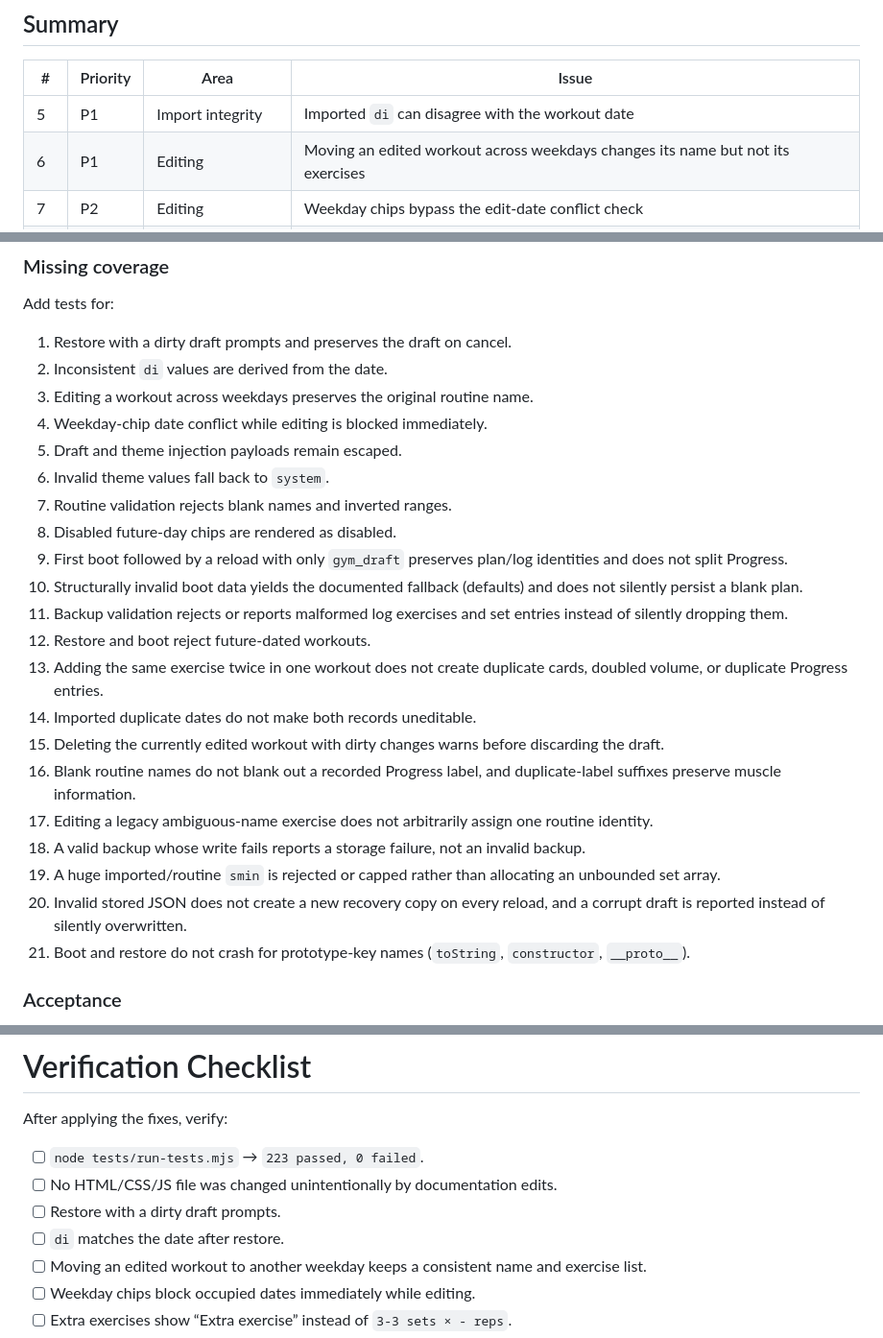
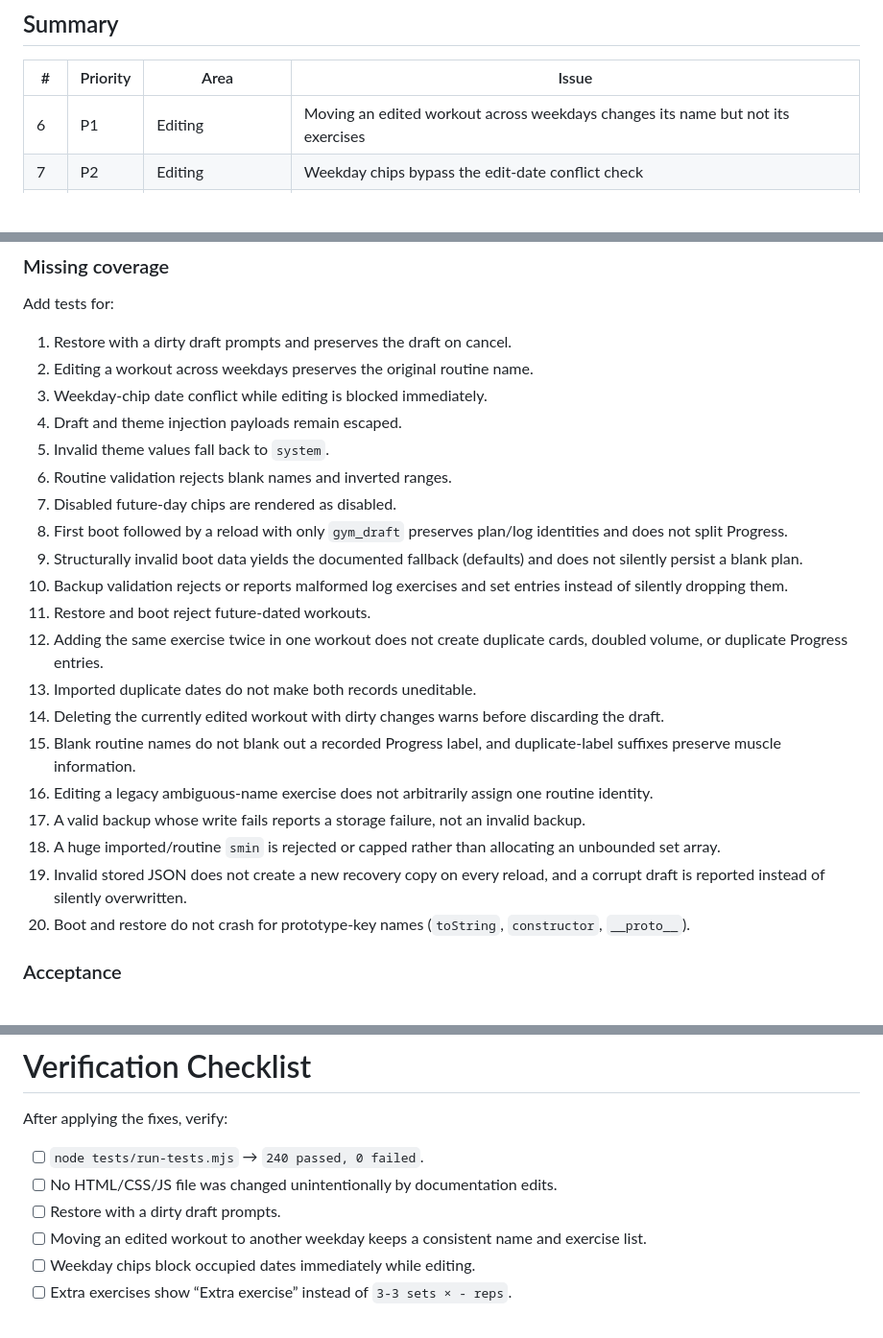
Before and after one commit to KrishKumar-DS/vibe-coding-projects, a Markdown page: web_apps/5_gym_progression_tracker/bugs.md, 3 parts joined by grey strips. Shown at 96% size. Rendered like a GitHub page; blank space fills up the shorter version.

Commit message:
docs: update weekday notes and remove fixed bug

```diff
--- a/web_apps/5_gym_progression_tracker/bugs.md
+++ b/web_apps/5_gym_progression_tracker/bugs.md
@@ -15,7 +15,6 @@
 
 | # | Priority | Area | Issue |
 |---|----------|------|-------|
-| 5 | P1 | Import integrity | Imported `di` can disagree with the workout date |
 | 6 | P1 | Editing | Moving an edited workout across weekdays changes its name but not its exercises |
 | 7 | P2 | Editing | Weekday chips bypass the edit-date conflict check |
 | 8 | P2 | UI | Added exercises display a malformed target range |
@@ -578,26 +539,25 @@ Or use `Map` consistently.
 Add tests for:
 
 1. Restore with a dirty draft prompts and preserves the draft on cancel.
-2. Inconsistent `di` values are derived from the date.
-3. Editing a workout across weekdays preserves the original routine name.
-4. Weekday-chip date conflict while editing is blocked immediately.
-5. Draft and theme injection payloads remain escaped.
-6. Invalid theme values fall back to `system`.
-7. Routine validation rejects blank names and inverted ranges.
-8. Disabled future-day chips are rendered as disabled.
-9. First boot followed by a reload with only `gym_draft` preserves plan/log identities and does not split Progress.
-10. Structurally invalid boot data yields the documented fallback (defaults) and does not silently persist a blank plan.
-11. Backup validation rejects or reports malformed log exercises and set entries instead of silently dropping them.
-12. Restore and boot reject future-dated workouts.
-13. Adding the same exercise twice in one workout does not create duplicate cards, doubled volume, or duplicate Progress entries.
-14. Imported duplicate dates do not make both records uneditable.
-15. Deleting the currently edited workout with dirty changes warns before discarding the draft.
-16. Blank routine names do not blank out a recorded Progress label, and duplicate-label suffixes preserve muscle information.
-17. Editing a legacy ambiguous-name exercise does not arbitrarily assign one routine identity.
-18. A valid backup whose write fails reports a storage failure, not an invalid backup.
-19. A huge imported/routine `smin` is rejected or capped rather than allocating an unbounded set array.
-20. Invalid stored JSON does not create a new recovery copy on every reload, and a corrupt draft is reported instead of silently overwritten.
-21. Boot and restore do not crash for prototype-key names (`toString`, `constructor`, `__proto__`).
+2. Editing a workout across weekdays preserves the original routine name.
+3. Weekday-chip date conflict while editing is blocked immediately.
+4. Draft and theme injection payloads remain escaped.
+5. Invalid theme values fall back to `system`.
+6. Routine validation rejects blank names and inverted ranges.
+7. Disabled future-day chips are rendered as disabled.
+8. First boot followed by a reload with only `gym_draft` preserves plan/log identities and does not split Progress.
+9. Structurally invalid boot data yields the documented fallback (defaults) and does not silently persist a blank plan.
+10. Backup validation rejects or reports malformed log exercises and set entries instead of silently dropping them.
+11. Restore and boot reject future-dated workouts.
+12. Adding the same exercise twice in one workout does not create duplicate cards, doubled volume, or duplicate Progress entries.
+13. Imported duplicate dates do not make both records uneditable.
+14. Deleting the currently edited workout with dirty changes warns before discarding the draft.
+15. Blank routine names do not blank out a recorded Progress label, and duplicate-label suffixes preserve muscle information.
+16. Editing a legacy ambiguous-name exercise does not arbitrarily assign one routine identity.
+17. A valid backup whose write fails reports a storage failure, not an invalid backup.
+18. A huge imported/routine `smin` is rejected or capped rather than allocating an unbounded set array.
+19. Invalid stored JSON does not create a new recovery copy on every reload, and a corrupt draft is reported instead of silently overwritten.
+20. Boot and restore do not crash for prototype-key names (`toString`, `constructor`, `__proto__`).
 
 ### Acceptance
 
@@ -1098,10 +1058,9 @@ Result: a brief dark flash can occur before the light theme is applied.
 
 After applying the fixes, verify:
 
-- [ ] `node tests/run-tests.mjs` → `223 passed, 0 failed`.
+- [ ] `node tests/run-tests.mjs` → `240 passed, 0 failed`.
 - [ ] No HTML/CSS/JS file was changed unintentionally by documentation edits.
 - [ ] Restore with a dirty draft prompts.
-- [ ] `di` matches the date after restore.
 - [ ] Moving an edited workout to another weekday keeps a consistent name and exercise list.
 - [ ] Weekday chips block occupied dates immediately while editing.
 - [ ] Extra exercises show “Extra exercise” instead of `3-3 sets × - reps`.
```
Also changed, not shown: other parts of web_apps/5_gym_progression_tracker/bugs.md (+3 -41 lines), 1 other file.
